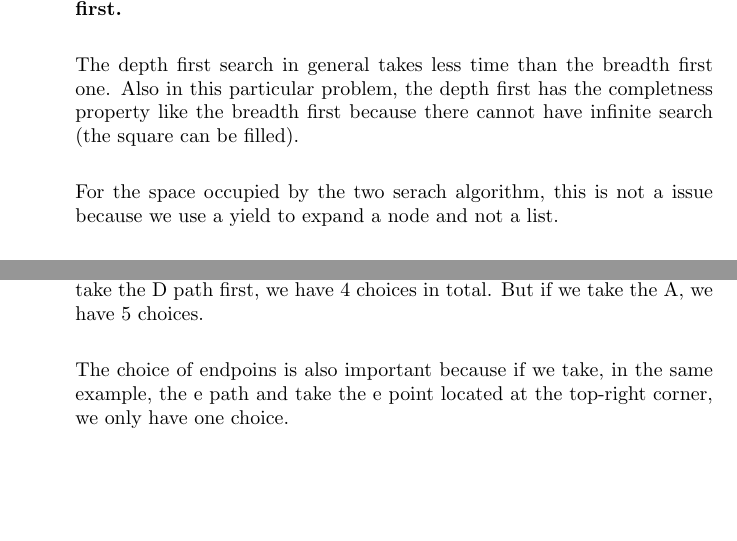
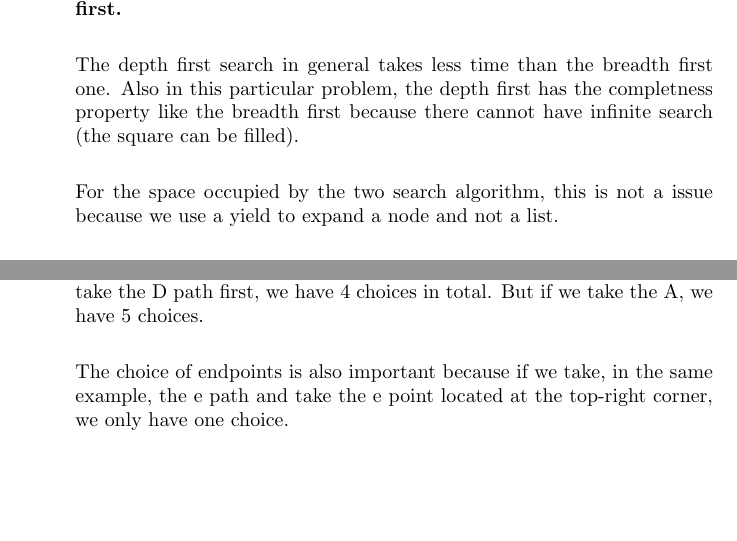
Before and after one commit to edd19/ProjectIA-1, a LaTeX document (Report/report.tex): two parts of page 3 of 4, joined at a grey line, cut so that both start at the same text, the shorter picture padded with empty space. Compiled offline with pdfLaTeX.

Commit message:
Deuxieme partie du rapport

```diff
--- a/Report/report.tex
+++ b/Report/report.tex
@@ -81,9 +83,10 @@
 
 	The depth first search in general takes less time than the breadth first one. Also in this particular problem, the depth first has the completness property like the breadth first because there cannot have infinite search (the square can be filled). \\
 
-	For the space occupied by the two serach algorithm, this is not a issue because we use a yield to expand a node and not a list. \\
+	For the space occupied by the two search algorithm, this is not a issue because we use a yield to expand a node and not a list. \\
 
 	The breadth first is advantageous with trees that have a high branching factor.
+	%Me semble incomplet
 
 	\item \textbf{How can we exploit the uniqueness of solution to reduce the search space? Why is the method pathExists useful?} \\
 
@@ -93,7 +98,7 @@
 
 	Yes it's important. Depending of the order, we can reduce the search space. For that, let's use the example case in your assignement pdf, if we take the D path first, we have 4 choices in total. But if we take the A, we have 5 choices. \\
 
-	The choice of endpoins is also important because if we take, in the same example, the e path and take the e point located at the top-right corner, we only have one choice. \\
+	The choice of endpoints is also important because if we take, in the same example, the e path and take the e point located at the top-right corner, we only have one choice. \\
 
 	\item \textbf{What are the advantages and disadvantages of using the tree and graph search for this problem. Which approach would you choose? Which approach allows you to avoid expending twice symmetrical states?} \\
 
```
Also changed, not shown: Report/report.bbl (added), Report/report.pdf (added), Report/report.tex (6 more changed lines), 12 other files.
